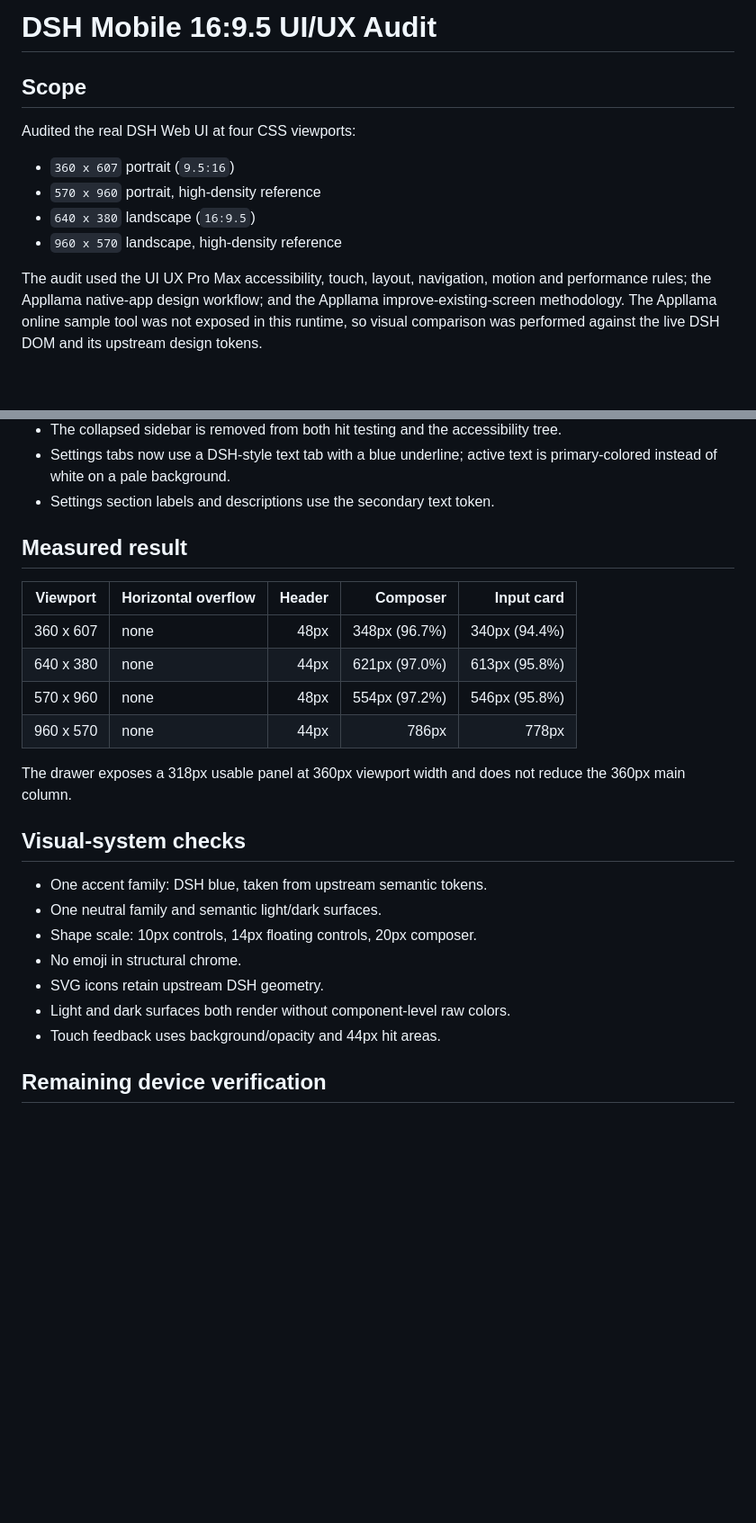
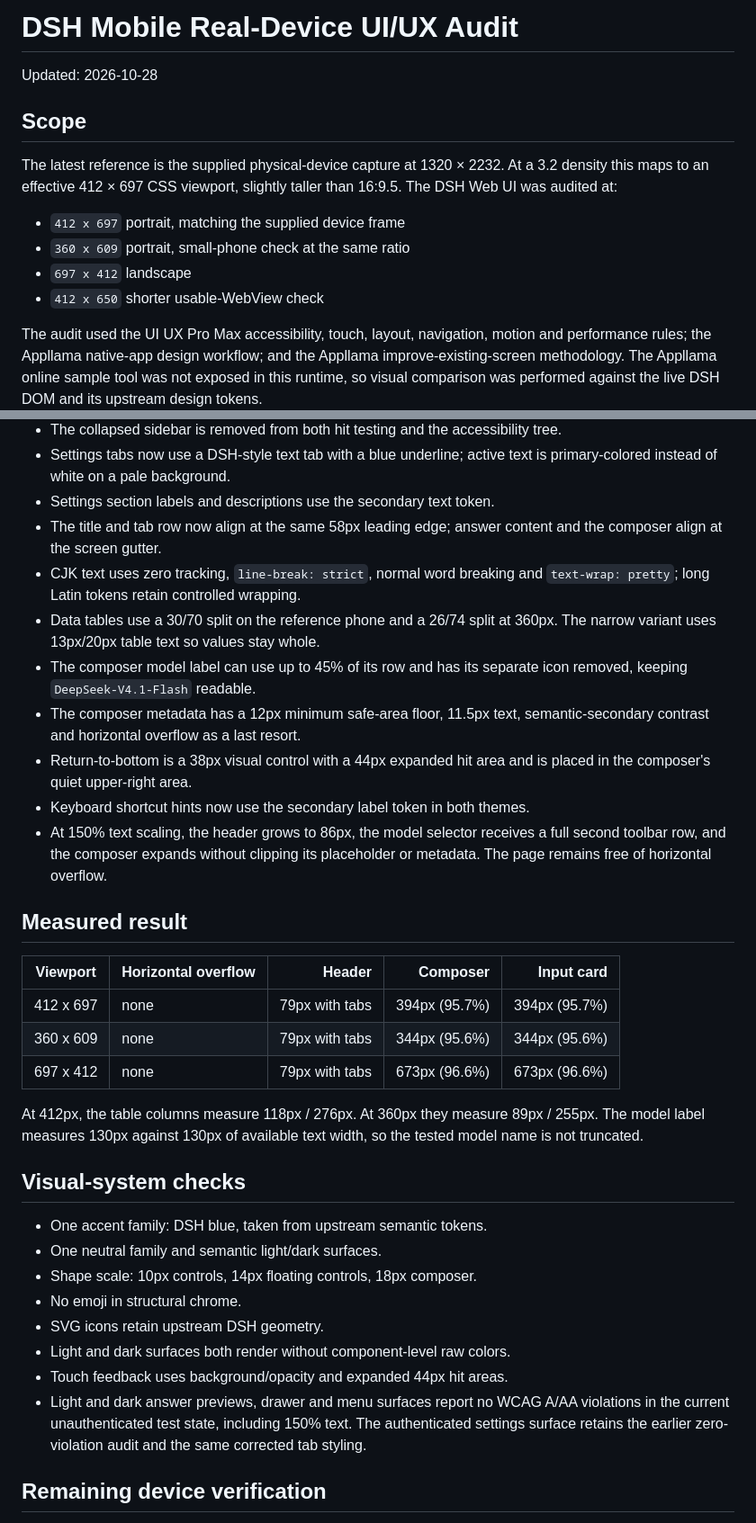
Before and after one commit to bjda88-arch/dsh-android-auto, a Markdown page: docs/ui-audit-real-device.md, 2 parts joined by grey strips. Shown at 90% size. Rendered like a GitHub page; blank space fills up the shorter version.

```diff
--- a/docs/ui-audit-16x9.5.md
+++ b/docs/ui-audit-real-device.md
@@ -1,13 +1,17 @@
-# DSH Mobile 16:9.5 UI/UX Audit
+# DSH Mobile Real-Device UI/UX Audit
+
+Updated: 2026-10-28
 
 ## Scope
 
-Audited the real DSH Web UI at four CSS viewports:
+The latest reference is the supplied physical-device capture at 1320 × 2232.
+At a 3.2 density this maps to an effective 412 × 697 CSS viewport, slightly
+taller than 16:9.5. The DSH Web UI was audited at:
 
-- `360 x 607` portrait (`9.5:16`)
-- `570 x 960` portrait, high-density reference
-- `640 x 380` landscape (`16:9.5`)
-- `960 x 570` landscape, high-density reference
+- `412 x 697` portrait, matching the supplied device frame
+- `360 x 609` portrait, small-phone check at the same ratio
+- `697 x 412` landscape
+- `412 x 650` shorter usable-WebView check
 
 The audit used the UI UX Pro Max accessibility, touch, layout, navigation,
 motion and performance rules; the Appllama native-app design workflow; and the
@@ -62,28 +72,48 @@ live DSH DOM and its upstream design tokens.
 - Settings tabs now use a DSH-style text tab with a blue underline; active text
   is primary-colored instead of white on a pale background.
 - Settings section labels and descriptions use the secondary text token.
+- The title and tab row now align at the same 58px leading edge; answer content
+  and the composer align at the screen gutter.
+- CJK text uses zero tracking, `line-break: strict`, normal word breaking and
+  `text-wrap: pretty`; long Latin tokens retain controlled wrapping.
+- Data tables use a 30/70 split on the reference phone and a 26/74 split at
+  360px. The narrow variant uses 13px/20px table text so values stay whole.
+- The composer model label can use up to 45% of its row and has its separate
+  icon removed, keeping `DeepSeek-V4.1-Flash` readable.
+- The composer metadata has a 12px minimum safe-area floor, 11.5px text,
+  semantic-secondary contrast and horizontal overflow as a last resort.
+- Return-to-bottom is a 38px visual control with a 44px expanded hit area and
+  is placed in the composer's quiet upper-right area.
+- Keyboard shortcut hints now use the secondary label token in both themes.
+- At 150% text scaling, the header grows to 86px, the model selector receives
+  a full second toolbar row, and the composer expands without clipping its
+  placeholder or metadata. The page remains free of horizontal overflow.
 
 ## Measured result
 
 | Viewport | Horizontal overflow | Header | Composer | Input card |
 | --- | --- | ---: | ---: | ---: |
-| 360 x 607 | none | 48px | 348px (96.7%) | 340px (94.4%) |
-| 640 x 380 | none | 44px | 621px (97.0%) | 613px (95.8%) |
-| 570 x 960 | none | 48px | 554px (97.2%) | 546px (95.8%) |
-| 960 x 570 | none | 44px | 786px | 778px |
+| 412 x 697 | none | 79px with tabs | 394px (95.7%) | 394px (95.7%) |
+| 360 x 609 | none | 79px with tabs | 344px (95.6%) | 344px (95.6%) |
+| 697 x 412 | none | 79px with tabs | 673px (96.6%) | 673px (96.6%) |
 
-The drawer exposes a 318px usable panel at 360px viewport width and does not
-reduce the 360px main column.
+At 412px, the table columns measure 118px / 276px. At 360px they measure
+89px / 255px. The model label measures 130px against 130px of available text
+width, so the tested model name is not truncated.
 
 ## Visual-system checks
 
 - One accent family: DSH blue, taken from upstream semantic tokens.
 - One neutral family and semantic light/dark surfaces.
-- Shape scale: 10px controls, 14px floating controls, 20px composer.
+- Shape scale: 10px controls, 14px floating controls, 18px composer.
 - No emoji in structural chrome.
 - SVG icons retain upstream DSH geometry.
 - Light and dark surfaces both render without component-level raw colors.
-- Touch feedback uses background/opacity and 44px hit areas.
+- Touch feedback uses background/opacity and expanded 44px hit areas.
+- Light and dark answer previews, drawer and menu surfaces report no WCAG A/AA
+  violations in the current unauthenticated test state, including 150% text.
+  The authenticated settings surface retains the earlier zero-violation audit
+  and the same corrected tab styling.
 
 ## Remaining device verification
 
```
Also changed, not shown: other parts of docs/ui-audit-real-device.md (+6 -0 lines), README.md (+17 -7 lines), design-system/dsh-mobile/MASTER.md (+12 -3 lines), docs/screenshots/boot-dark-412x697.png (added), docs/screenshots/boot-light-412x697.png (added), docs/screenshots/content-dark-412x697.png (added), docs/screenshots/drawer-412x697.png (added), docs/screenshots/landscape-697x412.png (added), docs/screenshots/portrait-412x697.png (added), 7 other files.
